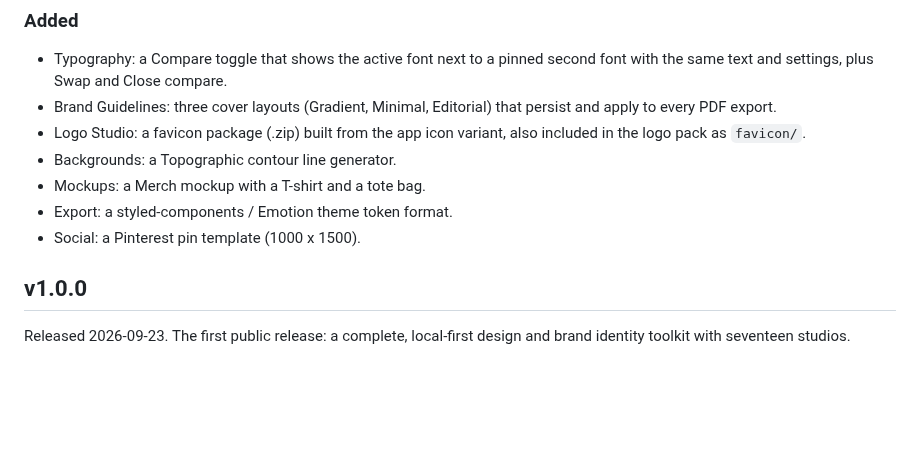
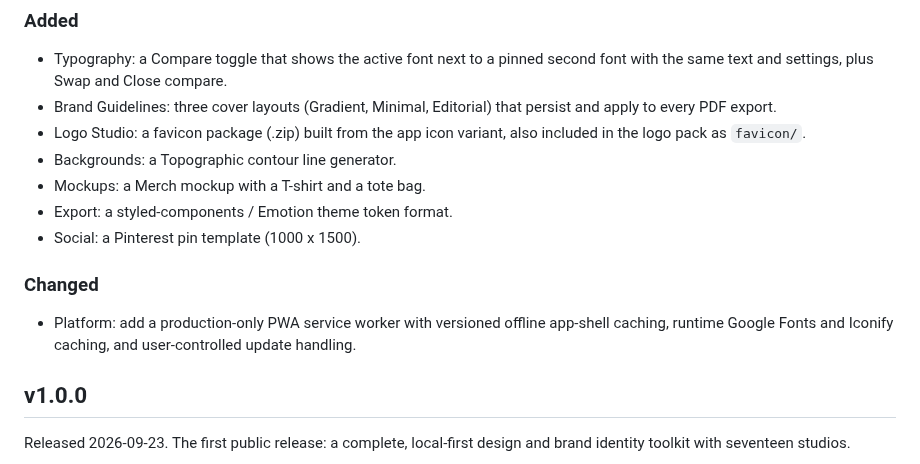
Before and after one commit to goldentalent626/DesignHub, a Markdown page: CHANGELOG.md, the part around the change. GitHub-like rendering; blank space fills up the shorter version.

```diff
--- a/CHANGELOG.md
+++ b/CHANGELOG.md
@@ -16,6 +16,10 @@ and this project adheres to [Semantic Versioning](https://semver.org/spec/v2.0.0
 - Mockups: a Merch mockup with a T-shirt and a tote bag.
 - Export: a styled-components / Emotion theme token format.
 - Social: a Pinterest pin template (1000 x 1500).
+
+### Changed
+
+- Platform: add a production-only PWA service worker with versioned offline app-shell caching, runtime Google Fonts and Iconify caching, and user-controlled update handling.
 
 ## v1.0.0
 
```
Also changed, not shown: README.md (+15 -0 lines), docs/architecture.md (+16 -0 lines), public/icon-192.png (added), public/icon-512.png (added), 5 other files.
